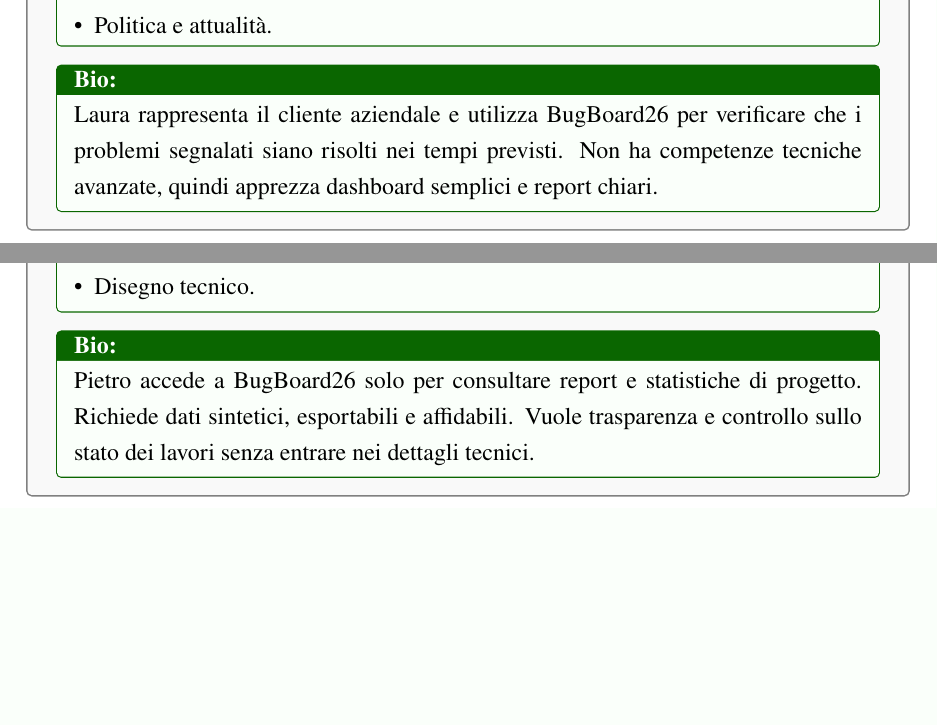
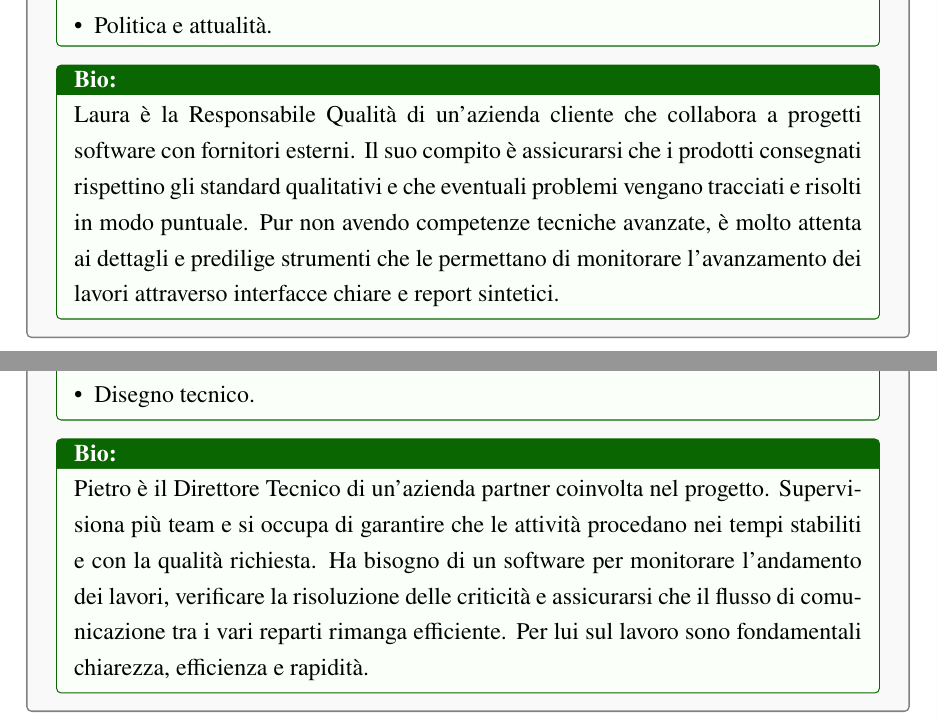
Before and after one commit to xFireFox27/BugBoard26-INGSW2526_015, a LaTeX document (Documentazione/main.tex, which reads Documentazione/src/inputs/Personas.tex): two parts of pages 21 and 22 of 22, joined at a grey line, cut so that both start at the same text, the shorter picture padded with empty space. Compiled offline with pdfLaTeX.

Commit message:
Modificate Bio 2-6. Introdotto un warning in uninafrontespizio.sty. Non dovrebbe creare problemi.

```diff
--- a/Documentazione/src/inputs/Personas.tex
+++ b/Documentazione/src/inputs/Personas.tex
@@ -110,9 +112,10 @@
         \item Tennis.
         \item Politica e attualità.
     \end{itemize}}
-    {Laura rappresenta il cliente aziendale e utilizza BugBoard26 per verificare che i problemi
-    segnalati siano risolti nei tempi previsti. Non ha competenze tecniche avanzate, quindi
-    apprezza dashboard semplici e report chiari.}
+    {Laura è la Responsabile Qualità di un’azienda cliente che collabora a progetti software con fornitori esterni.
+    Il suo compito è assicurarsi che i prodotti consegnati rispettino gli standard qualitativi e che eventuali problemi
+    vengano tracciati e risolti in modo puntuale. Pur non avendo competenze tecniche avanzate, è molto attenta ai dettagli e
+    predilige strumenti che le permettano di monitorare l’avanzamento dei lavori attraverso interfacce chiare e report sintetici.}
 \end{personaenv}
 
 \begin{personaenv}
@@ -133,7 +136,8 @@
         \item Astrofisica.
         \item Disegno tecnico.
     \end{itemize}}
-    {Pietro accede a BugBoard26 solo per consultare report e statistiche di progetto.
-    Richiede dati sintetici, esportabili e affidabili. Vuole trasparenza e controllo
-    sullo stato dei lavori senza entrare nei dettagli tecnici.}
+    {Pietro è il Direttore Tecnico di un’azienda partner coinvolta nel progetto. Supervisiona più team e si occupa di garantire che
+    le attività procedano nei tempi stabiliti e con la qualità richiesta. Ha bisogno di un software per monitorare l’andamento dei lavori,
+    verificare la risoluzione delle criticità e assicurarsi che il flusso di comunicazione tra i vari reparti rimanga efficiente. Per lui
+    sul lavoro sono fondamentali chiarezza, efficienza e rapidità.}
 \end{personaenv}
```
Also changed, not shown: Documentazione/main.pdf, Documentazione/src/inputs/Personas.tex (20 more changed lines).
